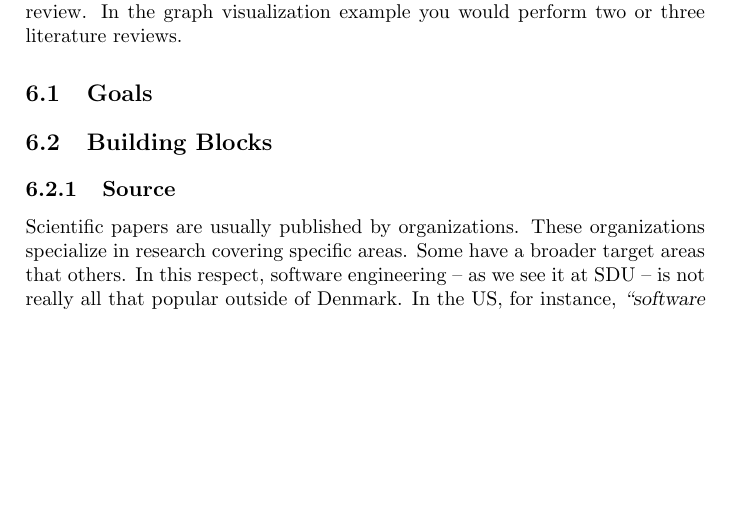
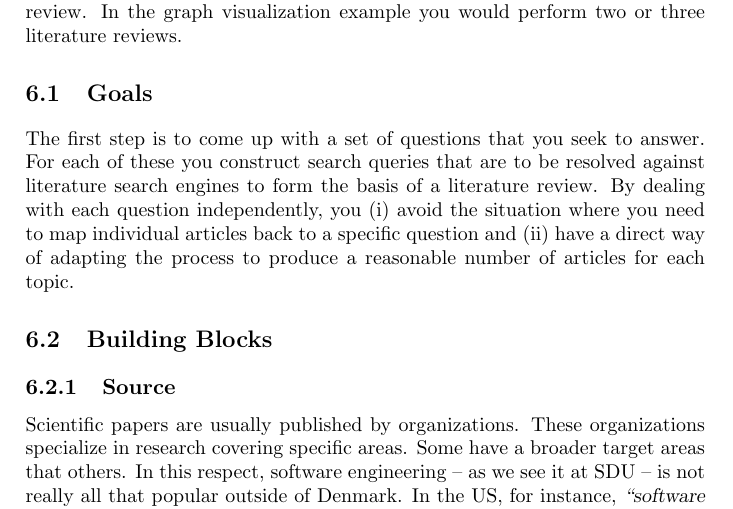
Before and after one commit to aslakjohansen/report-writing, a LaTeX thesis (doc/report-writing.tex): part of page 18 of 37, cut so that both start at the same text, the shorter picture padded with empty space. Compiled offline with pdfLaTeX.

Commit message:
Wrote about literature review goals

```diff
--- a/doc/report-writing.tex
+++ b/doc/report-writing.tex
@@ -505,6 +505,8 @@ You are rarely expected to start building your solution from the ground up. Inst
 
 \section{Goals}
 
+The first step is to come up with a set of questions that you seek to answer. For each of these you construct search queries that are to be resolved against literature search engines to form the basis of a literature review. By dealing with each question independently, you (i) avoid the situation where you need to map individual articles back to a specific question and (ii) have a direct way of adapting the process to produce a reasonable number of articles for each topic.
+
 \section{Building Blocks}
 
 \subsection{Source}
```
